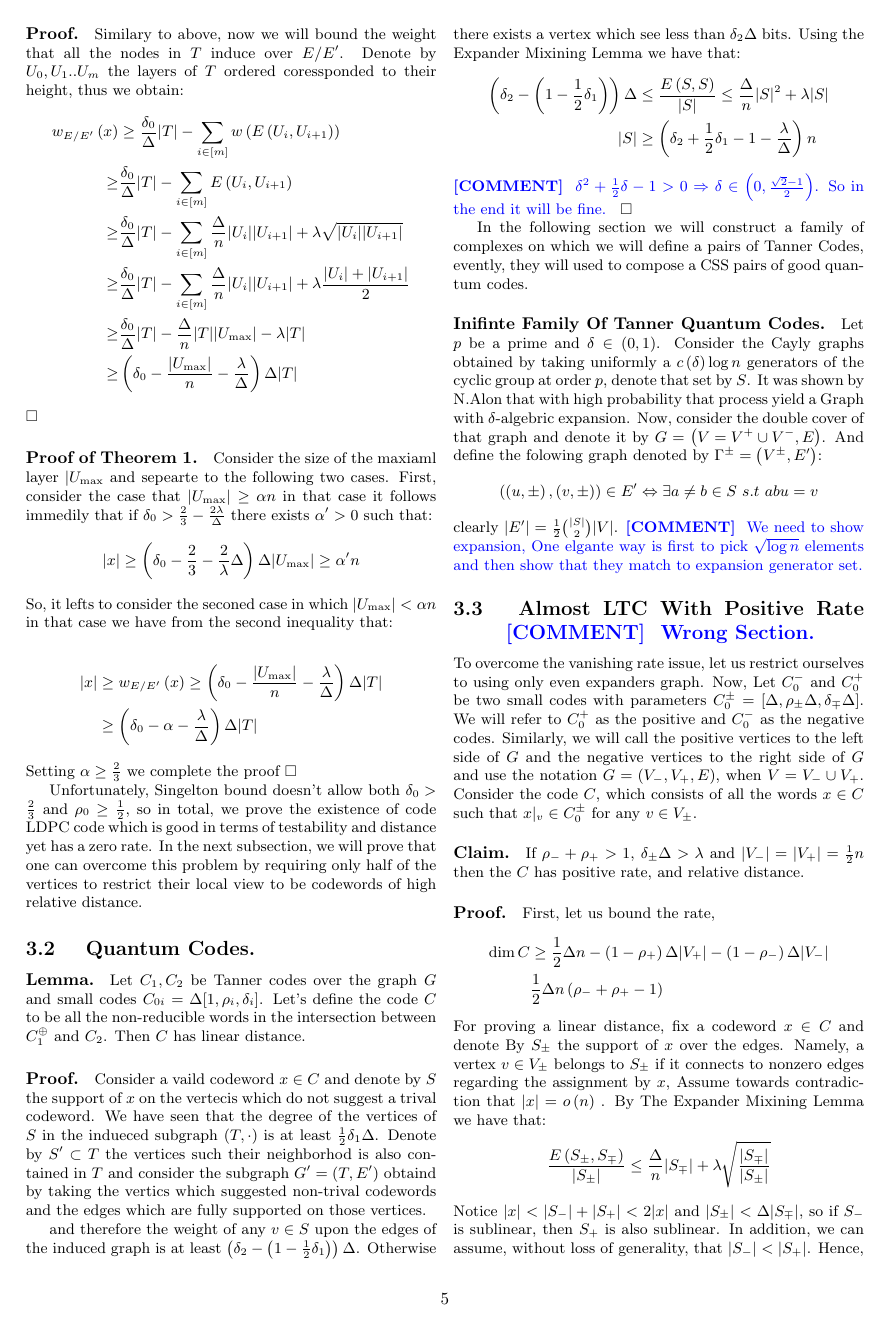
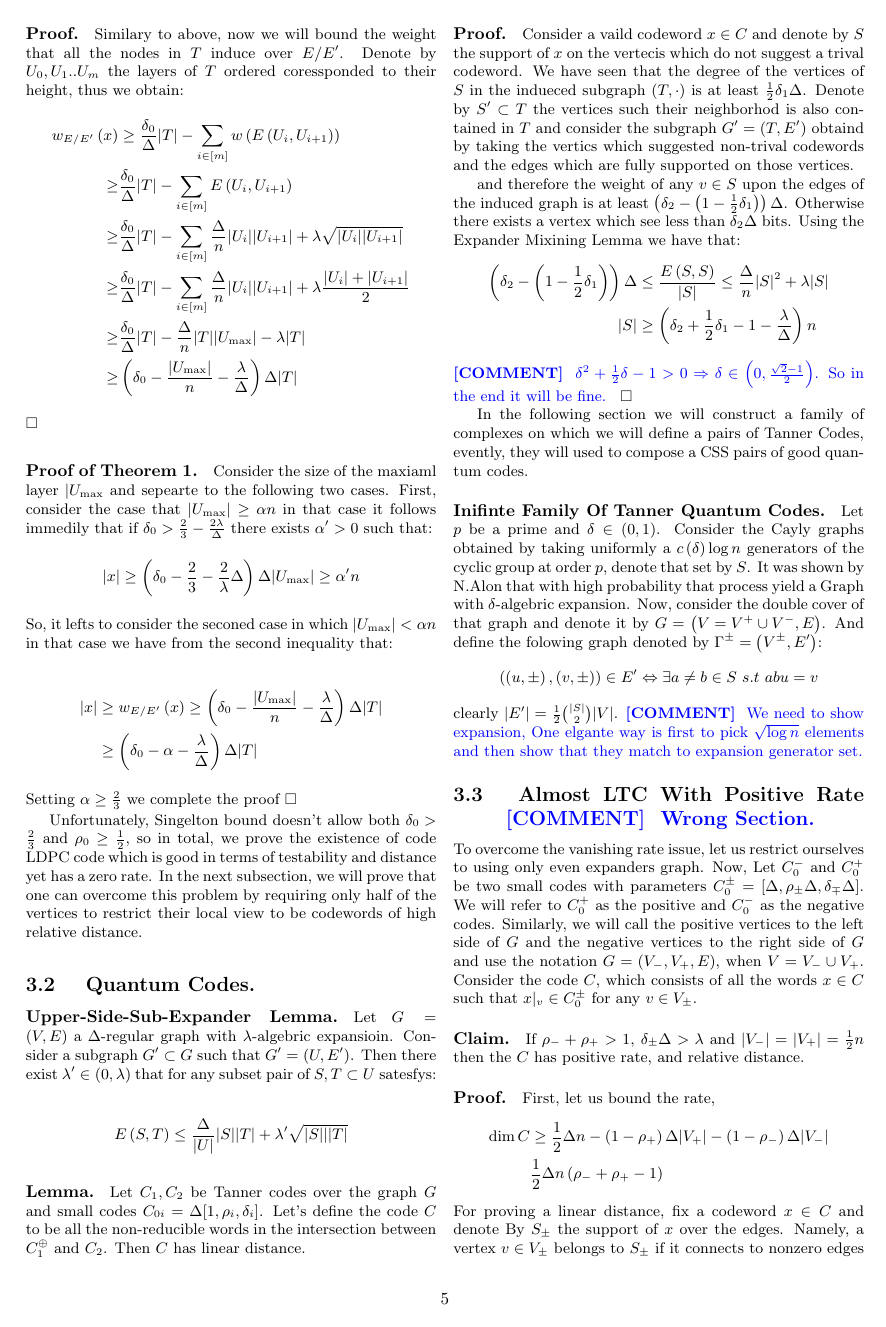
Before and after one commit to dudupo/Academic, a LaTeX document (projects/NLTES_project/ldpc_ltc.tex): page 5 of 8. The pictures show the PDF file projects/pdfs/ldpc_ltc.pdf that the author committed with the source.

Commit message:
compiling -Sun Jan  1 02:34:35 PM IST 2023

```diff
--- a/projects/NLTES_project/ldpc_ltc.tex
+++ b/projects/NLTES_project/ldpc_ltc.tex
@@ -326,6 +326,13 @@ Unfortunately, Singelton bound doesn't allow both $\delta_0 > \frac{2}{3}$ and $
 
 \subsection{ Quantum Codes. }
 
+\paragraph{Upper-Side-Sub-Expander Lemma.} Let $G=(V,E)$ a $\Delta$-regular graph with $\lambda$-algebric expansioin. Consider a subgraph $G^{\prime} \subset G $ such that $ G^{\prime}= \left( U, E^{\prime} \right)$. Then there exist $\lambda^{\prime} \in \left( 0, \lambda \right)$ that for any subset pair of $S, T \subset U$ satesfys:
+
+\begin{equation*}
+  \begin{split}
+    E\left(S,T \right) \le \frac{\Delta}{|U|}|S||T| + \lambda^{\prime}\sqrt{|S|||T|}
+  \end{split}
+\end{equation*}
 \paragraph{Lemma.} Let $C_{1} , C_{2}$ be Tanner codes over the graph $G$ and small codes $C_{0i} = \Delta[1, \rho_{i}, \delta_{i}]$. Let's define the code $C$ to be all the non-reducible words in the intersection between $C_{1}^{\oplus}$ and $C_{2}$. Then $C$ has linear distance.
 \paragraph{Proof.} Consider a vaild codeword $x \in C$ and denote by $S$ the support of $x$ on the vertecis which do not suggest a trival codeword. We have seen that the degree of the vertices of $S$ in the indueced subgraph $\left( T, \cdot \right)$ is at least $\frac{1}{2}\delta_{1}\Delta$. Denote by $S^{\prime} \subset T $ the vertices such their neighborhod is also contained in $T$ and consider the subgraph $G^{\prime}=\left( T, E^{\prime} \right)$ obtaind by taking the vertics which suggested non-trival codewords and the edges which are fully supported on those vertices.
 
```
Also changed, not shown: projects/pdfs/ldpc_ltc.pdf.
